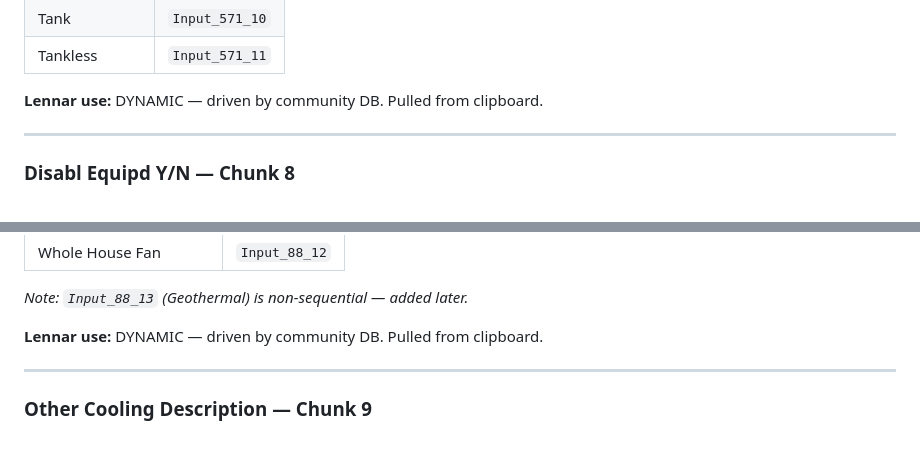
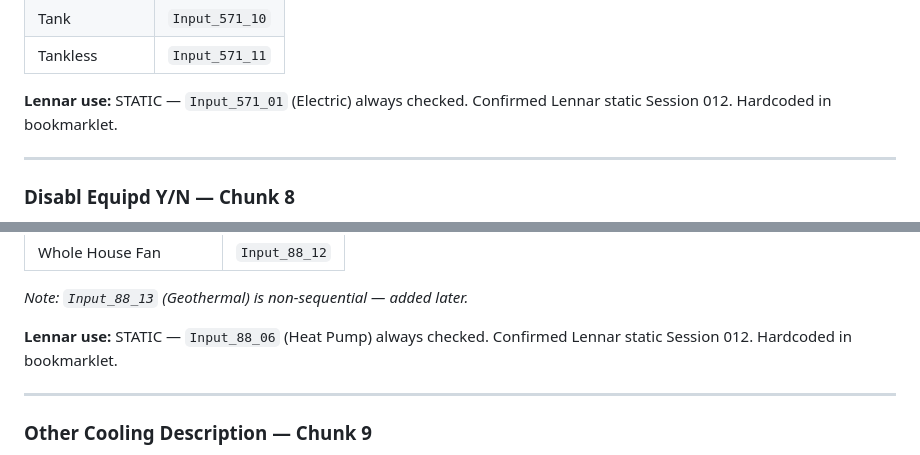
Before and after one commit to ChalkWorld/aframe-mcp-connector, a Markdown page: docs/Lennar_MLS_Features_Field_Map.md, 2 parts joined by grey strips. GitHub-like rendering.

Commit message:
docs: patch Features field map — Cooling and Water Heater confirmed Lennar statics
Cooling (Heat Pump) and Water Heater (Electric) confirmed as Lennar
statics across all communities during Session 012 pre-build prep.
Updated Lennar use notes in Features field map to reflect STATIC
classification. Bookmarklet source file was already correct.

Co-authored-by: Cursor <cursoragent@cursor.com>

```diff
--- a/docs/Lennar_MLS_Features_Field_Map.md
+++ b/docs/Lennar_MLS_Features_Field_Map.md
@@ -936,7 +936,7 @@ Checkbox group. Dynamic for Lennar — varies by plan and community.
 | Tank | `Input_571_10` |
 | Tankless | `Input_571_11` |
 
-**Lennar use:** DYNAMIC — driven by community DB. Pulled from clipboard.
+**Lennar use:** STATIC — `Input_571_01` (Electric) always checked. Confirmed Lennar static Session 012. Hardcoded in bookmarklet.
 
 ---
 
@@ -1098,7 +1098,7 @@ Checkbox group. Dynamic for Lennar — varies by community.
 
 *Note: `Input_88_13` (Geothermal) is non-sequential — added later.*
 
-**Lennar use:** DYNAMIC — driven by community DB. Pulled from clipboard.
+**Lennar use:** STATIC — `Input_88_06` (Heat Pump) always checked. Confirmed Lennar static Session 012. Hardcoded in bookmarklet.
 
 ---
 
```
